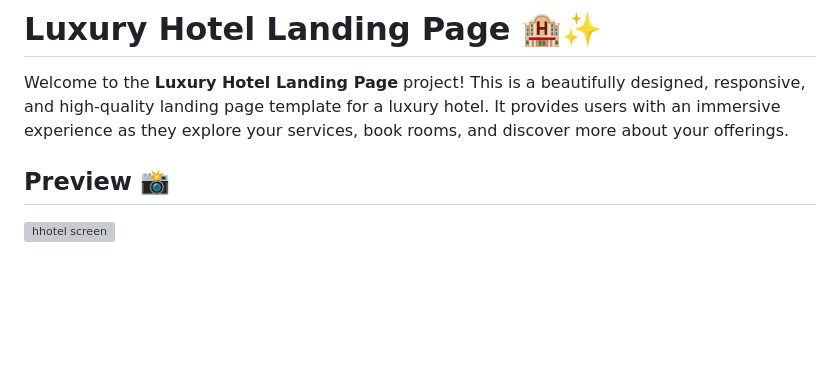
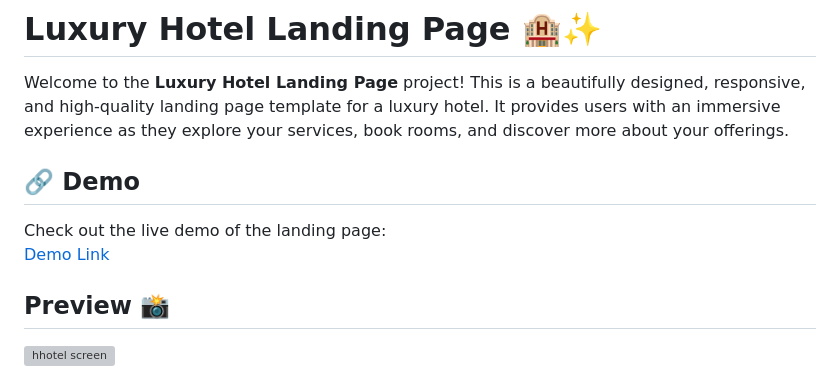
Before and after one commit to meltash/luxury-hotel-landing-page, a Markdown page: README.md, the part around the change. GitHub-like rendering; blank space fills up the shorter version; grey boxes are pictures that could not be loaded.

```diff
--- a/README.md
+++ b/README.md
@@ -1,6 +1,12 @@
 # **Luxury Hotel Landing Page** 🏨✨
 
 Welcome to the **Luxury Hotel Landing Page** project! This is a beautifully designed, responsive, and high-quality landing page template for a luxury hotel. It provides users with an immersive experience as they explore your services, book rooms, and discover more about your offerings.
+
+## 🔗 Demo
+
+Check out the live demo of the landing page:
+[Demo Link](https://luxury-hotel-landing-page.vercel.app/)
+
 
 ## **Preview** 📸
 ![hhotel screen](https://github.com/user-attachments/assets/26c0996b-fdd7-4772-b4ed-34151c33b111)
```
